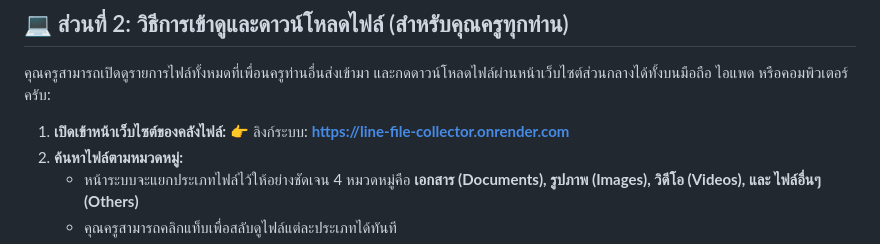
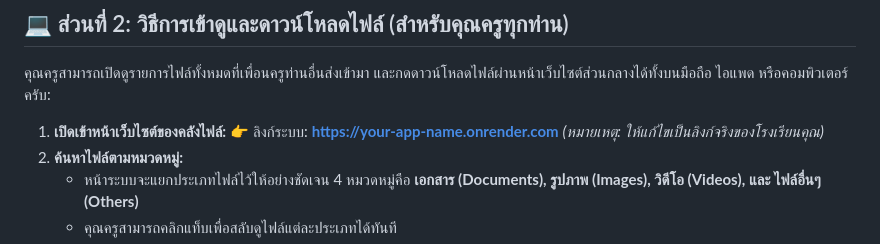
Before and after one commit to dodophoenix1/line-file-collector, a Markdown page: user_guide.md, the part around the change. Rendered like a GitHub page.

```diff
--- a/user_guide.md
+++ b/user_guide.md
@@ -23,7 +23,7 @@
 คุณครูสามารถเปิดดูรายการไฟล์ทั้งหมดที่เพื่อนครูท่านอื่นส่งเข้ามา และกดดาวน์โหลดไฟล์ผ่านหน้าเว็บไซต์ส่วนกลางได้ทั้งบนมือถือ ไอแพด หรือคอมพิวเตอร์ครับ:
 
 1. **เปิดเข้าหน้าเว็บไซต์ของคลังไฟล์:**
-   👉 ลิงก์ระบบ: **[https://line-file-collector.onrender.com](https://line-file-collector.onrender.com)**
+   👉 ลิงก์ระบบ: **[https://your-app-name.onrender.com](https://your-app-name.onrender.com)** *(หมายเหตุ: ให้แก้ไขเป็นลิงก์จริงของโรงเรียนคุณ)*
 2. **ค้นหาไฟล์ตามหมวดหมู่:**
    - หน้าระบบจะแยกประเภทไฟล์ไว้ให้อย่างชัดเจน 4 หมวดหมู่คือ **เอกสาร (Documents), รูปภาพ (Images), วิดีโอ (Videos), และ ไฟล์อื่นๆ (Others)**
    - คุณครูสามารถคลิกแท็บเพื่อสลับดูไฟล์แต่ละประเภทได้ทันที
```
Also changed, not shown: README.md (+2 -2 lines).
